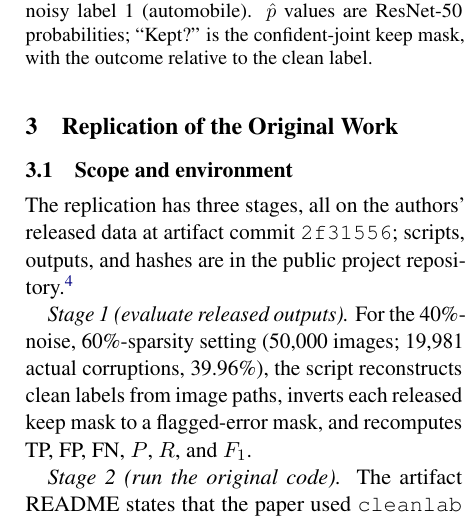
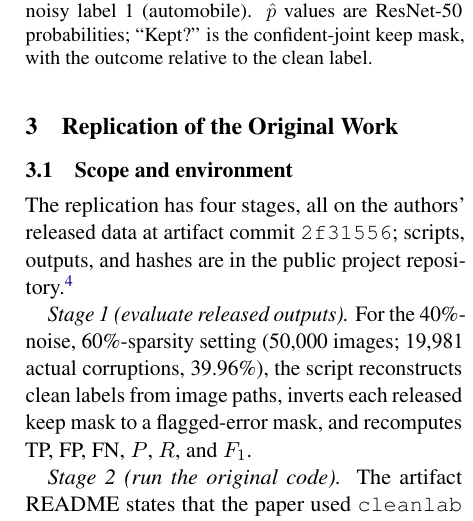
Before and after one commit to marufkhan09/comp8240-confident-learning, a LaTeX paper (report/main.tex): part of one column of page 3 of 11, cut so that both start at the same text. Compiled offline with pdfLaTeX.

Commit message:
Fix final report traceability wording

```diff
--- a/report/main.tex
+++ b/report/main.tex
@@ -239,7 +239,7 @@ keep mask, with the outcome relative to the clean label.}
 
 \subsection{Scope and environment}
 
-The replication has three stages, all on the authors' released data at
+The replication has four stages, all on the authors' released data at
 artifact commit \texttt{2f31556}; scripts, outputs, and hashes are in the
 public project repository.\footnote{
 \url{https://github.com/marufkhan09/comp8240-confident-learning}. All
```
Also changed, not shown: README.md.
